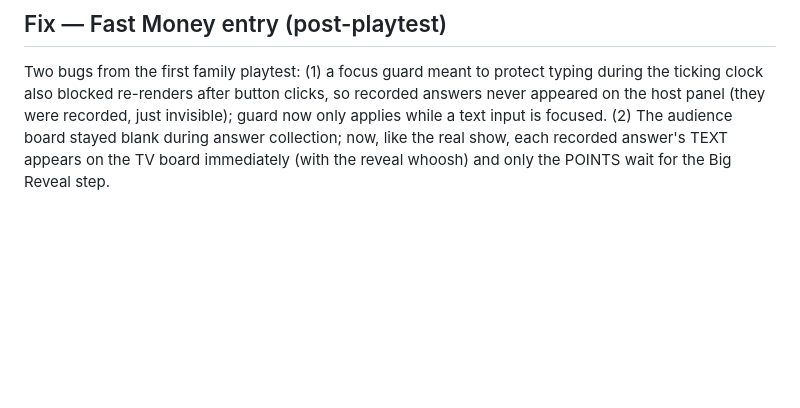
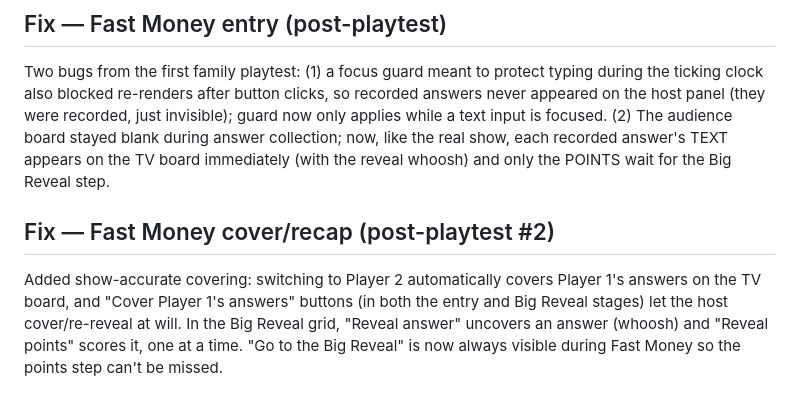
Before and after one commit to NoahSabb/Family_Fued, a Markdown page: BUILD-NOTES.md, the part around the change. Drawn GitHub-style; blank space fills up the shorter version.

```diff
--- a/BUILD-NOTES.md
+++ b/BUILD-NOTES.md
@@ -186,3 +186,12 @@ invisible); guard now only applies while a text input is focused. (2) The
 audience board stayed blank during answer collection; now, like the real show,
 each recorded answer's TEXT appears on the TV board immediately (with the reveal
 whoosh) and only the POINTS wait for the Big Reveal step.
+
+## Fix — Fast Money cover/recap (post-playtest #2)
+
+Added show-accurate covering: switching to Player 2 automatically covers Player 1's
+answers on the TV board, and "Cover Player 1's answers" buttons (in both the entry
+and Big Reveal stages) let the host cover/re-reveal at will. In the Big Reveal grid,
+"Reveal answer" uncovers an answer (whoosh) and "Reveal points" scores it, one at a
+time. "Go to the Big Reveal" is now always visible during Fast Money so the points
+step can't be missed.
```
